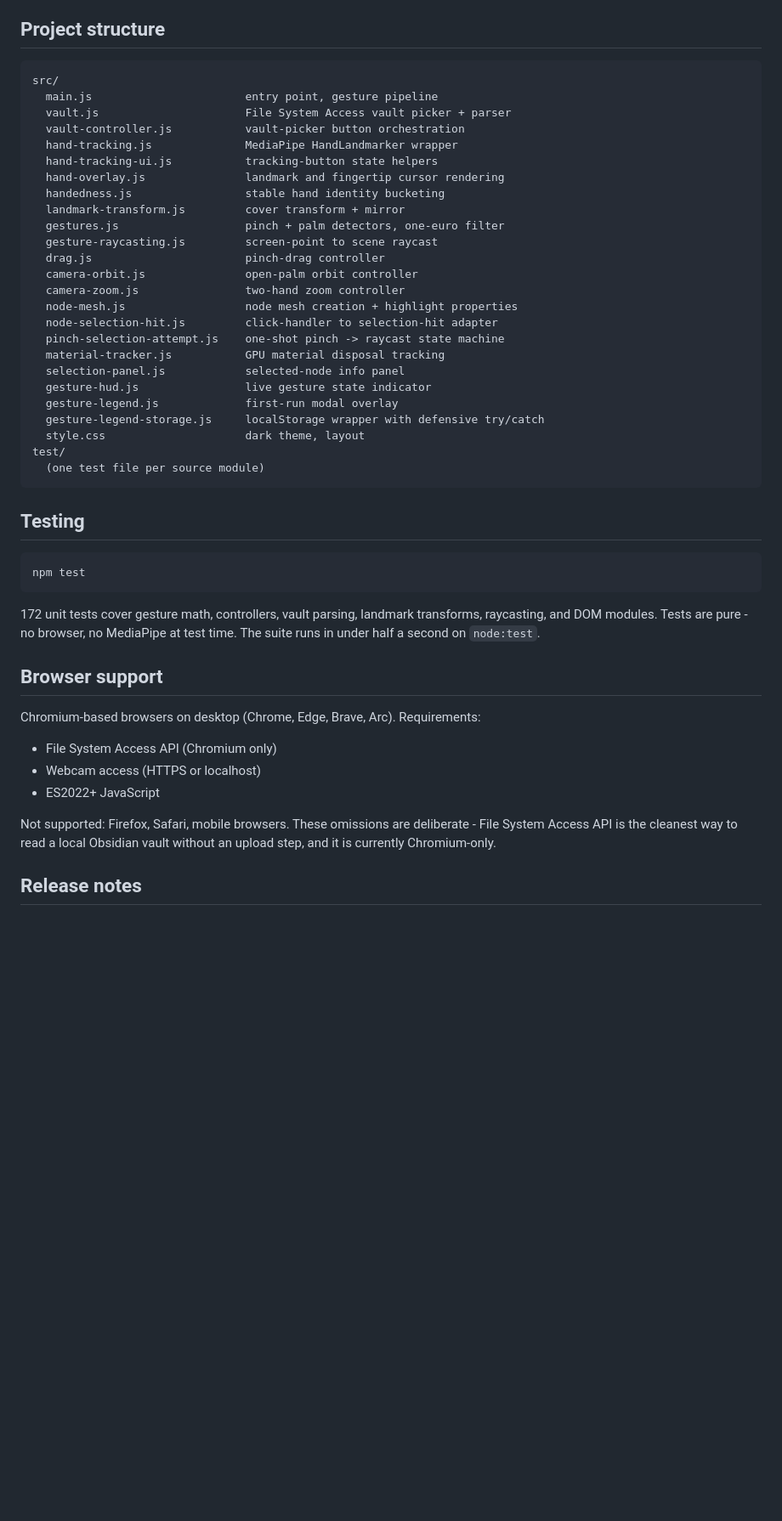
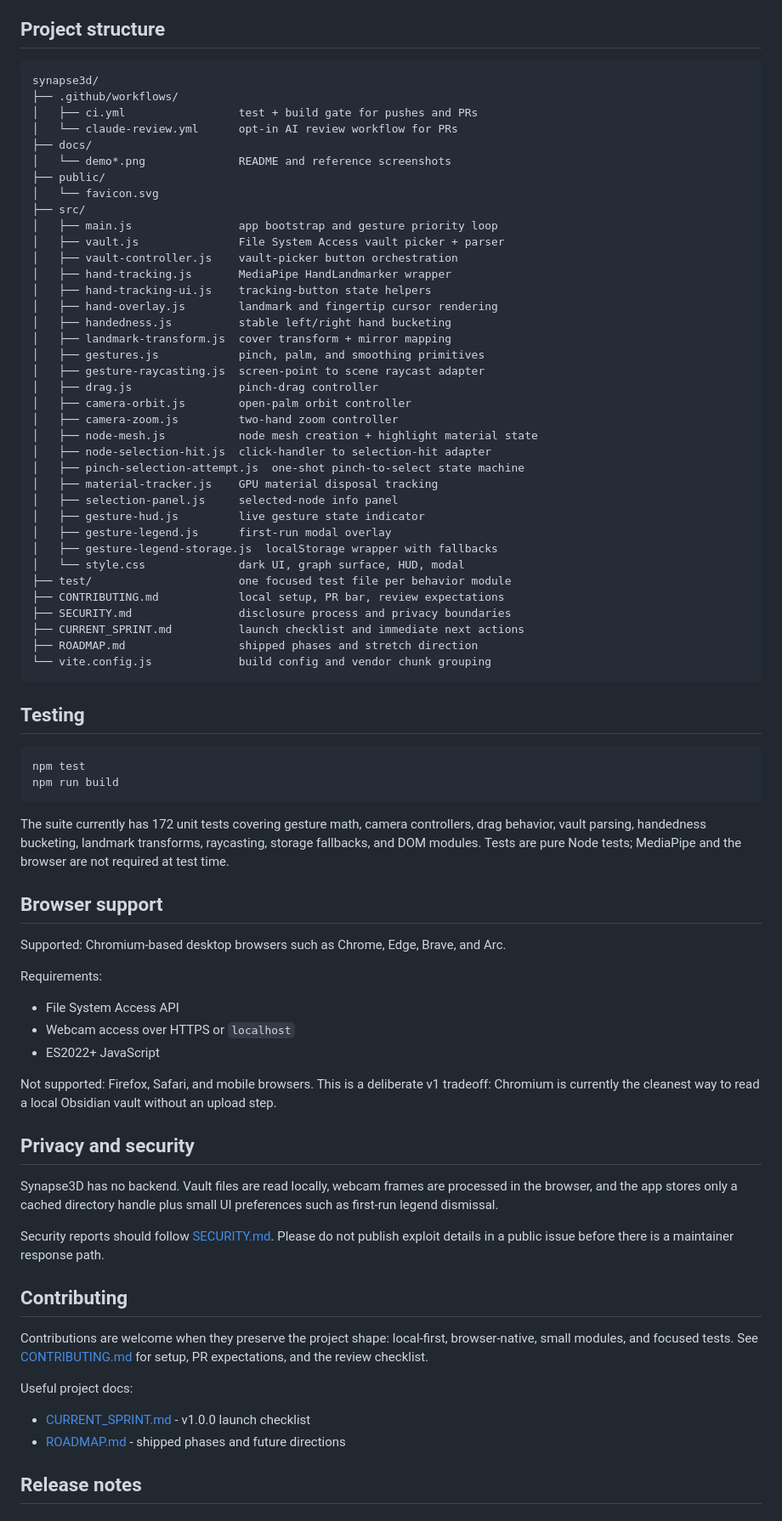
Before and after one commit to aiedwardyi/synapse3d, a Markdown page: README.md, the part around one of its changes. Shown at 85% size. Rendered like a GitHub page; blank space fills up the shorter version.

````diff
--- a/README.md
+++ b/README.md
@@ -62,50 +61,80 @@ The per-frame pipeline:
 ## Project structure
 
 ```text
-src/
-  main.js                       entry point, gesture pipeline
-  vault.js                      File System Access vault picker + parser
-  vault-controller.js           vault-picker button orchestration
-  hand-tracking.js              MediaPipe HandLandmarker wrapper
-  hand-tracking-ui.js           tracking-button state helpers
-  hand-overlay.js               landmark and fingertip cursor rendering
-  handedness.js                 stable hand identity bucketing
-  landmark-transform.js         cover transform + mirror
-  gestures.js                   pinch + palm detectors, one-euro filter
-  gesture-raycasting.js         screen-point to scene raycast
-  drag.js                       pinch-drag controller
-  camera-orbit.js               open-palm orbit controller
-  camera-zoom.js                two-hand zoom controller
-  node-mesh.js                  node mesh creation + highlight properties
-  node-selection-hit.js         click-handler to selection-hit adapter
-  pinch-selection-attempt.js    one-shot pinch -> raycast state machine
-  material-tracker.js           GPU material disposal tracking
-  selection-panel.js            selected-node info panel
-  gesture-hud.js                live gesture state indicator
-  gesture-legend.js             first-run modal overlay
-  gesture-legend-storage.js     localStorage wrapper with defensive try/catch
-  style.css                     dark theme, layout
-test/
-  (one test file per source module)
+synapse3d/
+├── .github/workflows/
+│   ├── ci.yml                 test + build gate for pushes and PRs
+│   └── claude-review.yml      opt-in AI review workflow for PRs
+├── docs/
+│   └── demo*.png              README and reference screenshots
+├── public/
+│   └── favicon.svg
+├── src/
+│   ├── main.js                app bootstrap and gesture priority loop
+│   ├── vault.js               File System Access vault picker + parser
+│   ├── vault-controller.js    vault-picker button orchestration
+│   ├── hand-tracking.js       MediaPipe HandLandmarker wrapper
+│   ├── hand-tracking-ui.js    tracking-button state helpers
+│   ├── hand-overlay.js        landmark and fingertip cursor rendering
+│   ├── handedness.js          stable left/right hand bucketing
+│   ├── landmark-transform.js  cover transform + mirror mapping
+│   ├── gestures.js            pinch, palm, and smoothing primitives
+│   ├── gesture-raycasting.js  screen-point to scene raycast adapter
+│   ├── drag.js                pinch-drag controller
+│   ├── camera-orbit.js        open-palm orbit controller
+│   ├── camera-zoom.js         two-hand zoom controller
+│   ├── node-mesh.js           node mesh creation + highlight material state
+│   ├── node-selection-hit.js  click-handler to selection-hit adapter
+│   ├── pinch-selection-attempt.js  one-shot pinch-to-select state machine
+│   ├── material-tracker.js    GPU material disposal tracking
+│   ├── selection-panel.js     selected-node info panel
+│   ├── gesture-hud.js         live gesture state indicator
+│   ├── gesture-legend.js      first-run modal overlay
+│   ├── gesture-legend-storage.js  localStorage wrapper with fallbacks
+│   └── style.css              dark UI, graph surface, HUD, modal
+├── test/                      one focused test file per behavior module
+├── CONTRIBUTING.md            local setup, PR bar, review expectations
+├── SECURITY.md                disclosure process and privacy boundaries
+├── CURRENT_SPRINT.md          launch checklist and immediate next actions
+├── ROADMAP.md                 shipped phases and stretch direction
+└── vite.config.js             build config and vendor chunk grouping
 ```
 
 ## Testing
 
 ```bash
 npm test
+npm run build
 ```
 
-172 unit tests cover gesture math, controllers, vault parsing, landmark transforms, raycasting, and DOM modules. Tests are pure - no browser, no MediaPipe at test time. The suite runs in under half a second on `node:test`.
+The suite currently has 172 unit tests covering gesture math, camera controllers, drag behavior, vault parsing, handedness bucketing, landmark transforms, raycasting, storage fallbacks, and DOM modules. Tests are pure Node tests; MediaPipe and the browser are not required at test time.
 
 ## Browser support
 
-Chromium-based browsers on desktop (Chrome, Edge, Brave, Arc). Requirements:
+Supported: Chromium-based desktop browsers such as Chrome, Edge, Brave, and Arc.
 
-- File System Access API (Chromium only)
-- Webcam access (HTTPS or localhost)
+Requirements:
+
+- File System Access API
+- Webcam access over HTTPS or `localhost`
 - ES2022+ JavaScript
 
-Not supported: Firefox, Safari, mobile browsers. These omissions are deliberate - File System Access API is the cleanest way to read a local Obsidian vault without an upload step, and it is currently Chromium-only.
+Not supported: Firefox, Safari, and mobile browsers. This is a deliberate v1 tradeoff: Chromium is currently the cleanest way to read a local Obsidian vault without an upload step.
+
+## Privacy and security
+
+Synapse3D has no backend. Vault files are read locally, webcam frames are processed in the browser, and the app stores only a cached directory handle plus small UI preferences such as first-run legend dismissal.
+
+Security reports should follow [SECURITY.md](SECURITY.md). Please do not publish exploit details in a public issue before there is a maintainer response path.
+
+## Contributing
+
+Contributions are welcome when they preserve the project shape: local-first, browser-native, small modules, and focused tests. See [CONTRIBUTING.md](CONTRIBUTING.md) for setup, PR expectations, and the review checklist.
+
+Useful project docs:
+
+- [CURRENT_SPRINT.md](CURRENT_SPRINT.md) - v1.0.0 launch checklist
+- [ROADMAP.md](ROADMAP.md) - shipped phases and future directions
 
 ## Release notes
 
````
Also changed, not shown: other parts of README.md (+39 -40 lines), CONTRIBUTING.md (added, +47 -0 lines), CURRENT_SPRINT.md (+27 -16 lines), ROADMAP.md (+9 -3 lines), SECURITY.md (added, +27 -0 lines), docs/demo-dragging.png (added), docs/demo-orbiting.png (added), docs/demo-overview.png (added), 2 other files.
